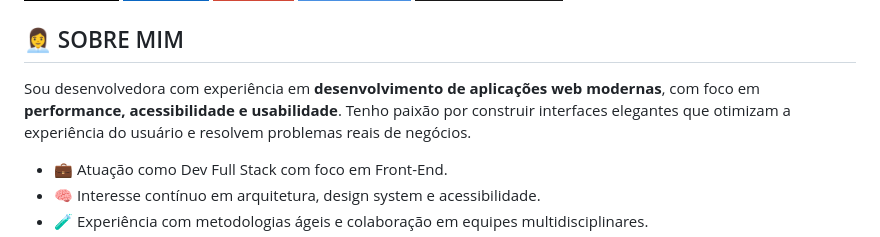
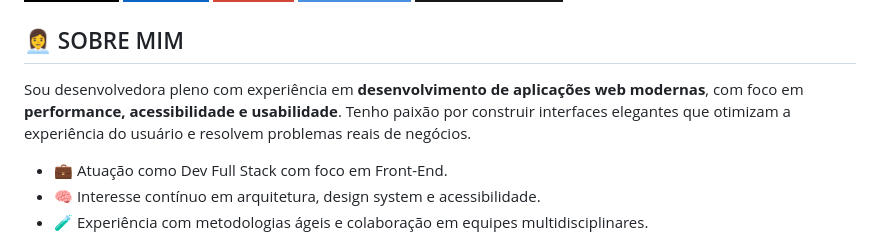
Before and after one commit to anninhaschmid/anninhaschmid, a Markdown page: README.md, the part around the change. GitHub-like rendering; badges without logos.

```diff
--- a/README.md
+++ b/README.md
@@ -30,7 +30,7 @@
 <section class="content-section" aria-labelledby="sobre-mim">
   <h2 id="sobre-mim">👩‍💼 SOBRE MIM</h2>
   <p>
-    Sou desenvolvedora com experiência em <strong>desenvolvimento de aplicações web modernas</strong>, com foco em <strong>performance, acessibilidade e usabilidade</strong>. Tenho paixão por construir interfaces elegantes que otimizam a experiência do usuário e resolvem problemas reais de negócios.
+    Sou desenvolvedora pleno com experiência em <strong>desenvolvimento de aplicações web modernas</strong>, com foco em <strong>performance, acessibilidade e usabilidade</strong>. Tenho paixão por construir interfaces elegantes que otimizam a experiência do usuário e resolvem problemas reais de negócios.
   </p>
   <ul>
     <li>💼 Atuação como Dev Full Stack com foco em Front-End.</li>
```
